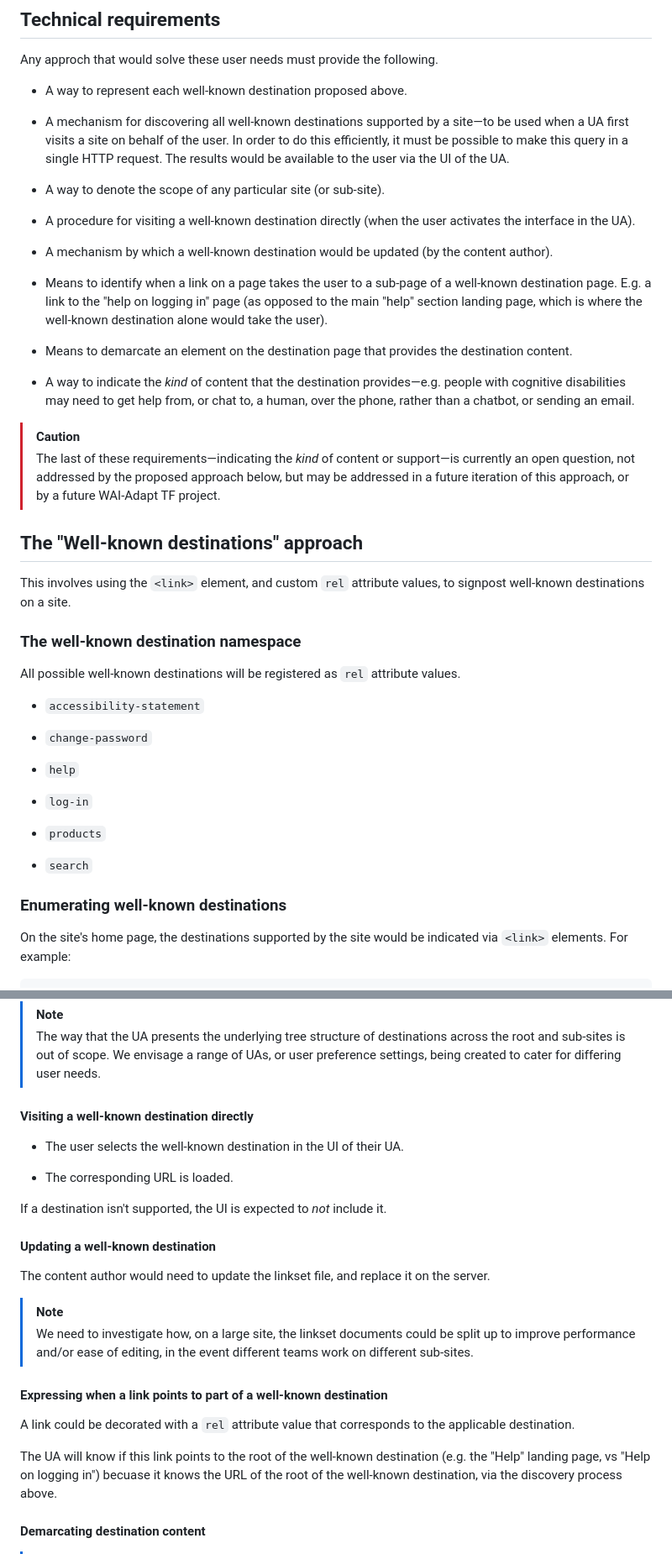
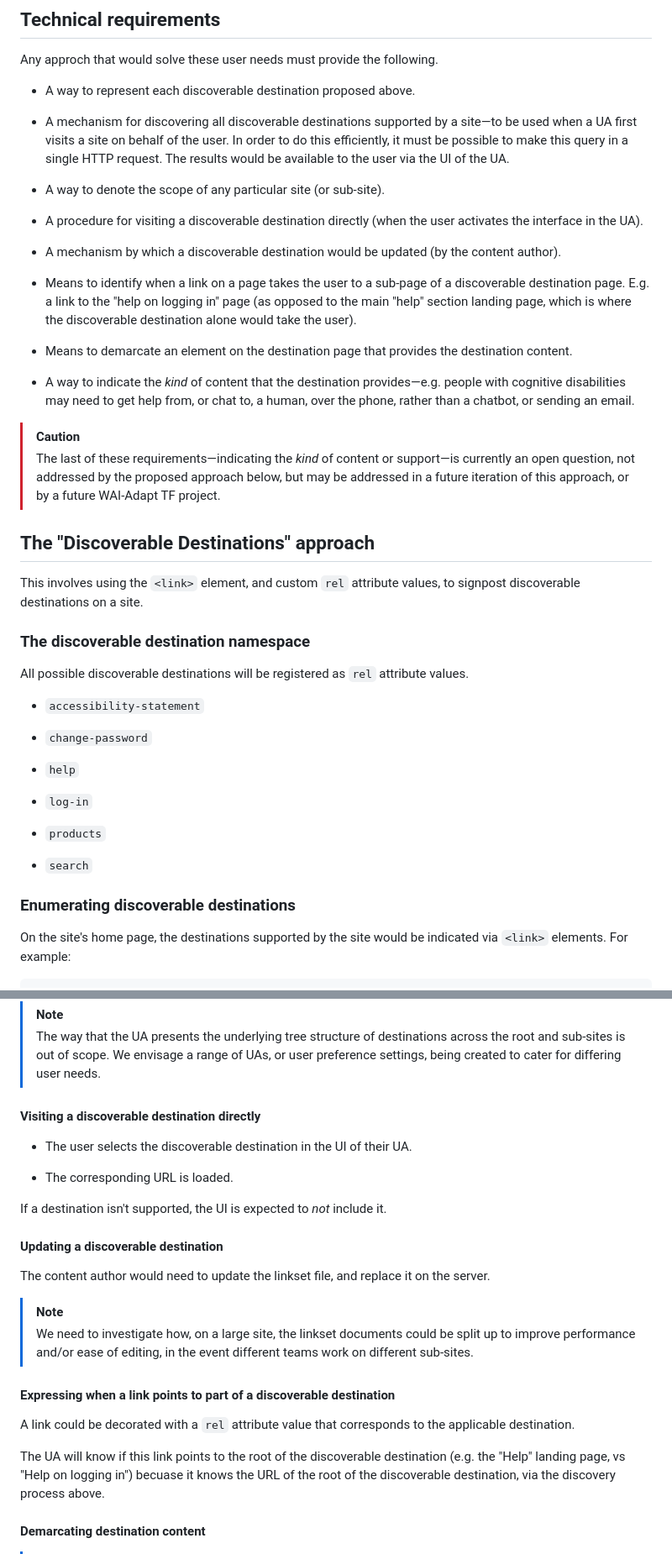
Before and after one commit to w3c/adapt, a Markdown page: explainers/well-known-destinations.md, 2 parts joined by grey strips. Shown at 84% size. Drawn GitHub-style.

```diff
--- a/explainers/well-known-destinations.md
+++ b/explainers/well-known-destinations.md
@@ -103,17 +113,17 @@ An illustrative set of proposed well-known destinations is as follows...
 
 Any approch that would solve these user needs must provide the following.
 
-* A way to represent each well-known destination proposed above.
+* A way to represent each discoverable destination proposed above.
 
-* A mechanism for discovering all well-known destinations supported by a site&mdash;to be used when a UA first visits a site on behalf of the user. In order to do this efficiently, it must be possible to make this query in a single HTTP request. The results would be available to the user via the UI of the UA.
+* A mechanism for discovering all discoverable destinations supported by a site&mdash;to be used when a UA first visits a site on behalf of the user. In order to do this efficiently, it must be possible to make this query in a single HTTP request. The results would be available to the user via the UI of the UA.
 
 * A way to denote the scope of any particular site (or sub-site).
 
-* A procedure for visiting a well-known destination directly (when the user activates the interface in the UA).
+* A procedure for visiting a discoverable destination directly (when the user activates the interface in the UA).
 
-* A mechanism by which a well-known destination would be updated (by the content author).
+* A mechanism by which a discoverable destination would be updated (by the content author).
 
-* Means to identify when a link on a page takes the user to a sub-page of a well-known destination page. E.g. a link to the "help on logging in" page (as opposed to the main "help" section landing page, which is where the well-known destination alone would take the user).
+* Means to identify when a link on a page takes the user to a sub-page of a discoverable destination page. E.g. a link to the "help on logging in" page (as opposed to the main "help" section landing page, which is where the discoverable destination alone would take the user).
 
 * Means to demarcate an element on the destination page that provides the destination content.
 
@@ -122,13 +132,13 @@ Any approch that would solve these user needs must provide the following.
 > [!CAUTION]
 > The last of these requirements&mdash;indicating the _kind_ of content or support&mdash;is currently an open question, not addressed by the proposed approach below, but may be addressed in a future iteration of this approach, or by a future WAI-Adapt TF project.
 
-## The "Well-known destinations" approach
+## The "Discoverable Destinations" approach
 
-This involves using the `<link>` element, and custom `rel` attribute values, to signpost well-known destinations on a site.
+This involves using the `<link>` element, and custom `rel` attribute values, to signpost discoverable destinations on a site.
 
-### The well-known destination namespace
+### The discoverable destination namespace
 
-All possible well-known destinations will be registered as `rel` attribute values.
+All possible discoverable destinations will be registered as `rel` attribute values.
 
 * `accessibility-statement`
 
@@ -142,7 +152,7 @@ All possible well-known destinations will be registered as `rel` attribute value
 
 * `search`
 
-### Enumerating well-known destinations
+### Enumerating discoverable destinations
 
 On the site's home page, the destinations supported by the site would be indicated via `<link>` elements. For example:
 
@@ -369,26 +379,26 @@ In this case, the UA would need to interpret the URL structure of the linkset as
 > [!NOTE]
 > The way that the UA presents the underlying tree structure of destinations across the root and sub-sites is out of scope. We envisage a range of UAs, or user preference settings, being created to cater for differing user needs.
 
-#### Visiting a well-known destination directly
+#### Visiting a discoverable destination directly
 
-* The user selects the well-known destination in the UI of their UA.
+* The user selects the discoverable destination in the UI of their UA.
 
 * The corresponding URL is loaded.
 
 If a destination isn't supported, the UI is expected to _not_ include it.
 
-#### Updating a well-known destination
+#### Updating a discoverable destination
 
 The content author would need to update the linkset file, and replace it on the server.
 
 > [!NOTE]
 > We need to investigate how, on a large site, the linkset documents could be split up to improve performance and/or ease of editing, in the event different teams work on different sub-sites.
 
-#### Expressing when a link points to part of a well-known destination
+#### Expressing when a link points to part of a discoverable destination
 
 A link could be decorated with a `rel` attribute value that corresponds to the applicable destination.
 
-The UA will know if this link points to the root of the well-known destination (e.g. the "Help" landing page, vs "Help on logging in") becuase it knows the URL of the root of the well-known destination, via the discovery process above.
+The UA will know if this link points to the root of the discoverable destination (e.g. the "Help" landing page, vs "Help on logging in") becuase it knows the URL of the root of the discoverable destination, via the discovery process above.
 
 #### Demarcating destination content
 
```
Also changed, not shown: other parts of explainers/well-known-destinations.md (+33 -23 lines).
